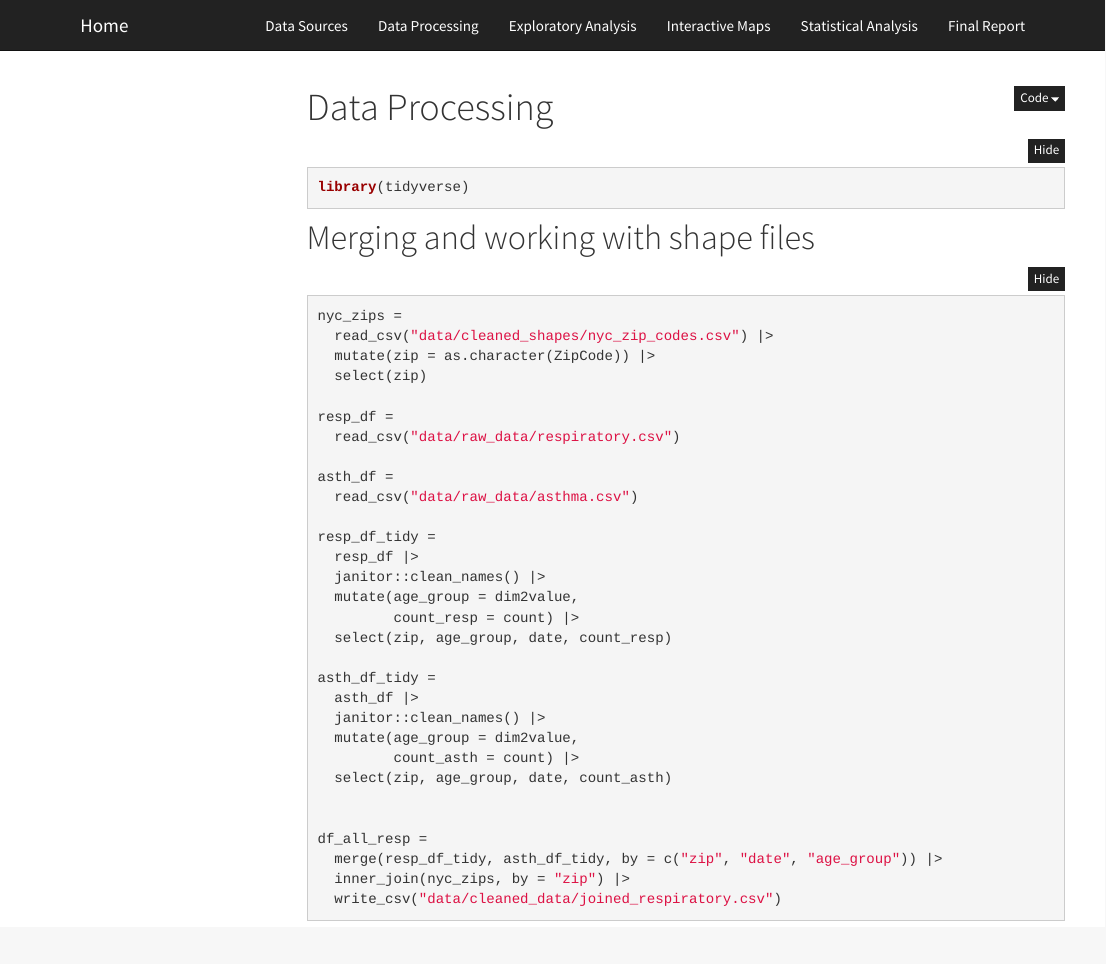
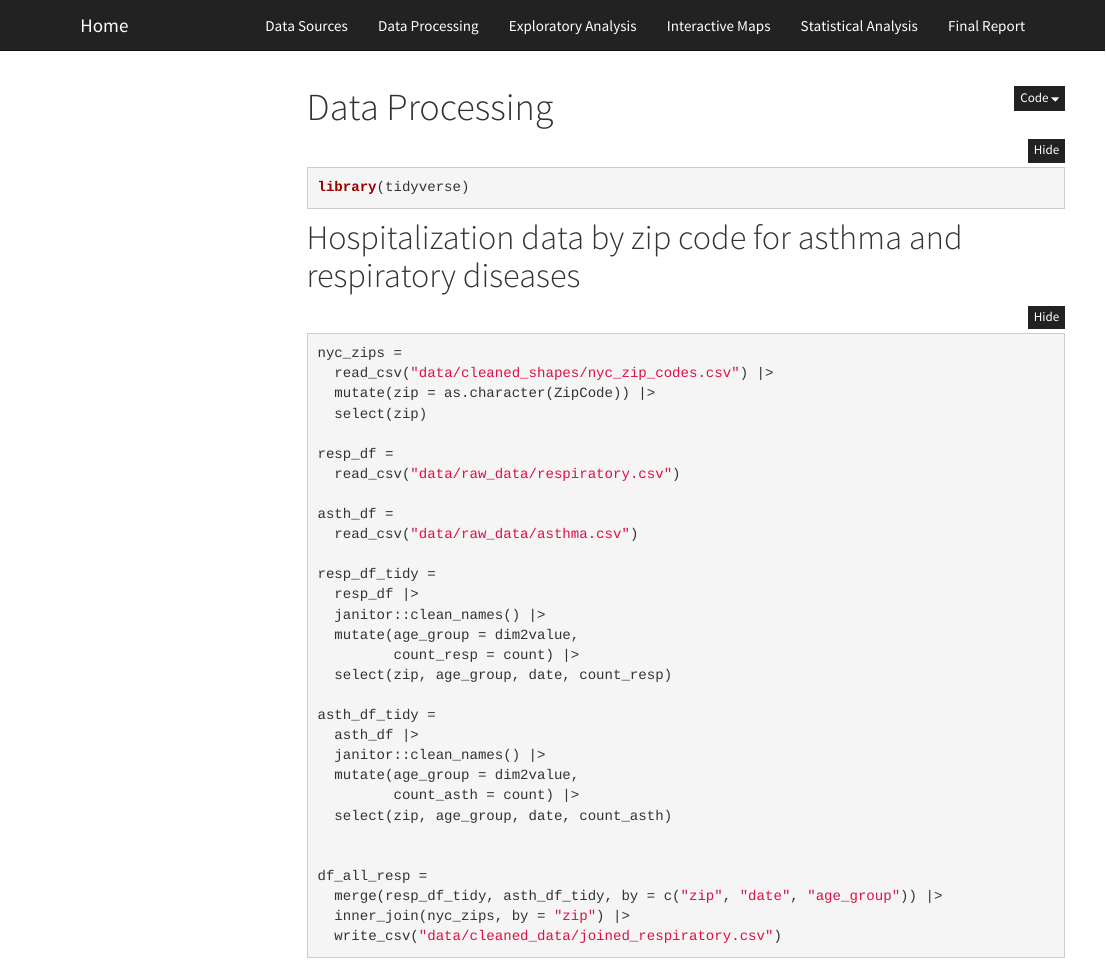
Before and after one commit to dkoproski/AirQualityHealthNYC.github.io, an R Markdown document (data_processing.Rmd): the page in a window 1100 px wide, from its top. Rendered offline with R 4.5, knitr and Pandoc, with nearby package versions; menus at the side of the page are left out.

Commit message:
re built website

````diff
--- a/data_processing.Rmd
+++ b/data_processing.Rmd
@@ -11,8 +11,7 @@ output:
 library(tidyverse)
 ```
 
-# Merging and working with shape files
-
+# Hospitalization data by zip code for asthma and respiratory diseases
 
 
 ```{r, eval = FALSE}
````
Also changed, not shown: data_processing.html, disease_data_info.html, eda.html.
